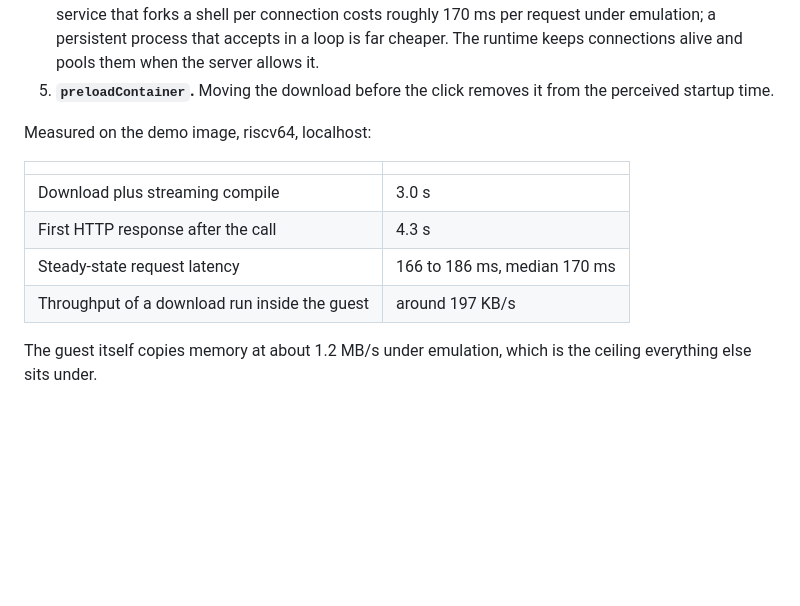
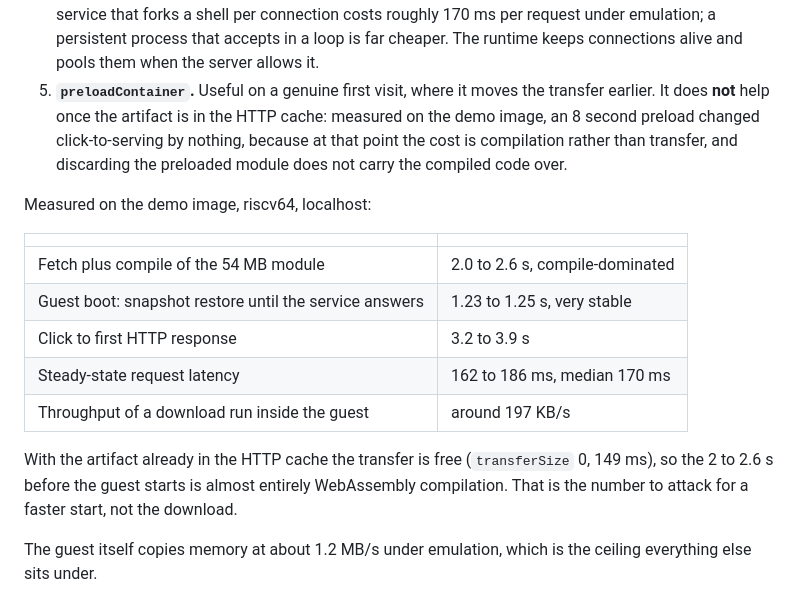
Before and after one commit to Banou26/docker-wasm, a Markdown page: README.md, the part around the change. GitHub-like rendering; blank space fills up the shorter version.

Commit message:
docs: 📝correct the preload claim with measured numbers

```diff
--- a/README.md
+++ b/README.md
@@ -226,17 +226,27 @@ What the numbers depend on, roughly in order:
    roughly 170 ms per request under emulation; a persistent process that accepts
    in a loop is far cheaper. The runtime keeps connections alive and pools them
    when the server allows it.
-5. **`preloadContainer`.** Moving the download before the click removes it from
-   the perceived startup time.
+5. **`preloadContainer`.** Useful on a genuine first visit, where it moves the
+   transfer earlier. It does **not** help once the artifact is in the HTTP
+   cache: measured on the demo image, an 8 second preload changed
+   click-to-serving by nothing, because at that point the cost is compilation
+   rather than transfer, and discarding the preloaded module does not carry the
+   compiled code over.
 
 Measured on the demo image, riscv64, localhost:
 
 | | |
 | --- | --- |
-| Download plus streaming compile | 3.0 s |
-| First HTTP response after the call | 4.3 s |
-| Steady-state request latency | 166 to 186 ms, median 170 ms |
+| Fetch plus compile of the 54 MB module | 2.0 to 2.6 s, compile-dominated |
+| Guest boot: snapshot restore until the service answers | 1.23 to 1.25 s, very stable |
+| Click to first HTTP response | 3.2 to 3.9 s |
+| Steady-state request latency | 162 to 186 ms, median 170 ms |
 | Throughput of a download run inside the guest | around 197 KB/s |
+
+With the artifact already in the HTTP cache the transfer is free (`transferSize`
+0, 149 ms), so the 2 to 2.6 s before the guest starts is almost entirely
+WebAssembly compilation. That is the number to attack for a faster start, not
+the download.
 
 The guest itself copies memory at about 1.2 MB/s under emulation, which is the
 ceiling everything else sits under.
```
